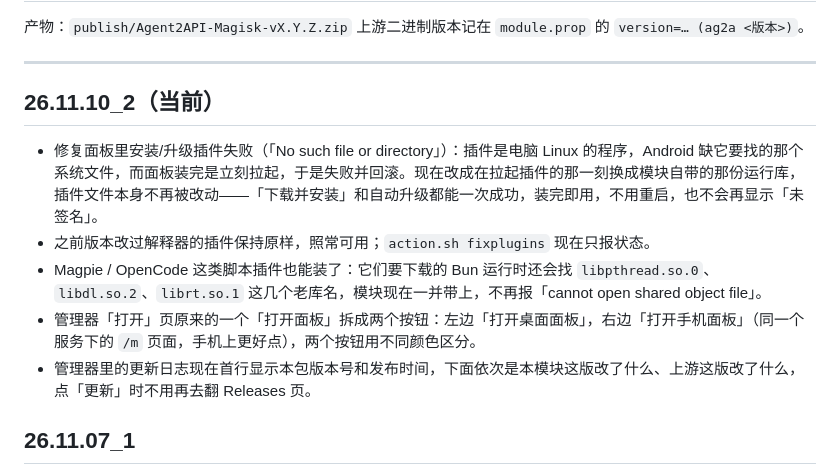
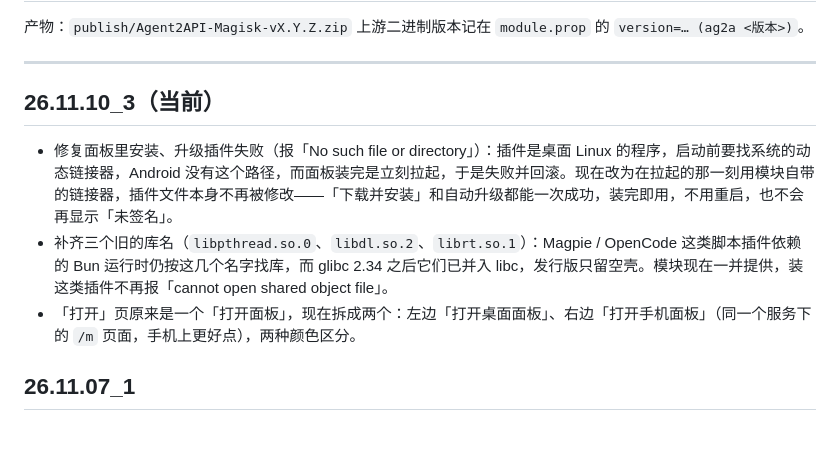
Before and after one commit to huxc573/Agent2API-Magisk, a Markdown page: CHANGELOG.md, the part around the change. GitHub-like rendering; blank space fills up the shorter version.

Commit message:
chore(release): 26.11.10_3 —— 插件运行库补齐与「打开」页拆分

```diff
--- a/CHANGELOG.md
+++ b/CHANGELOG.md
@@ -5,13 +5,11 @@
 
 ---
 
-## 26.11.10_2（当前）
+## 26.11.10_3（当前）
 
-- 修复面板里安装/升级插件失败（「No such file or directory」）：插件是电脑 Linux 的程序，Android 缺它要找的那个系统文件，而面板装完是立刻拉起，于是失败并回滚。现在改成在拉起插件的那一刻换成模块自带的那份运行库，插件文件本身不再被改动——「下载并安装」和自动升级都能一次成功，装完即用，不用重启，也不会再显示「未签名」。
-- 之前版本改过解释器的插件保持原样，照常可用；`action.sh fixplugins` 现在只报状态。
-- Magpie / OpenCode 这类脚本插件也能装了：它们要下载的 Bun 运行时还会找 `libpthread.so.0`、`libdl.so.2`、`librt.so.1` 这几个老库名，模块现在一并带上，不再报「cannot open shared object file」。
-- 管理器「打开」页原来的一个「打开面板」拆成两个按钮：左边「打开桌面面板」，右边「打开手机面板」（同一个服务下的 `/m` 页面，手机上更好点），两个按钮用不同颜色区分。
-- 管理器里的更新日志现在首行显示本包版本号和发布时间，下面依次是本模块这版改了什么、上游这版改了什么，点「更新」时不用再去翻 Releases 页。
+- 修复面板里安装、升级插件失败（报「No such file or directory」）：插件是桌面 Linux 的程序，启动前要找系统的动态链接器，Android 没有这个路径，而面板装完是立刻拉起，于是失败并回滚。现在改为在拉起的那一刻用模块自带的链接器，插件文件本身不再被修改——「下载并安装」和自动升级都能一次成功，装完即用，不用重启，也不会再显示「未签名」。
+- 补齐三个旧的库名（`libpthread.so.0`、`libdl.so.2`、`librt.so.1`）：Magpie / OpenCode 这类脚本插件依赖的 Bun 运行时仍按这几个名字找库，而 glibc 2.34 之后它们已并入 libc，发行版只留空壳。模块现在一并提供，装这类插件不再报「cannot open shared object file」。
+- 「打开」页原来是一个「打开面板」，现在拆成两个：左边「打开桌面面板」、右边「打开手机面板」（同一个服务下的 `/m` 页面，手机上更好点），两种颜色区分。
 
 ## 26.11.07_1
 
```
